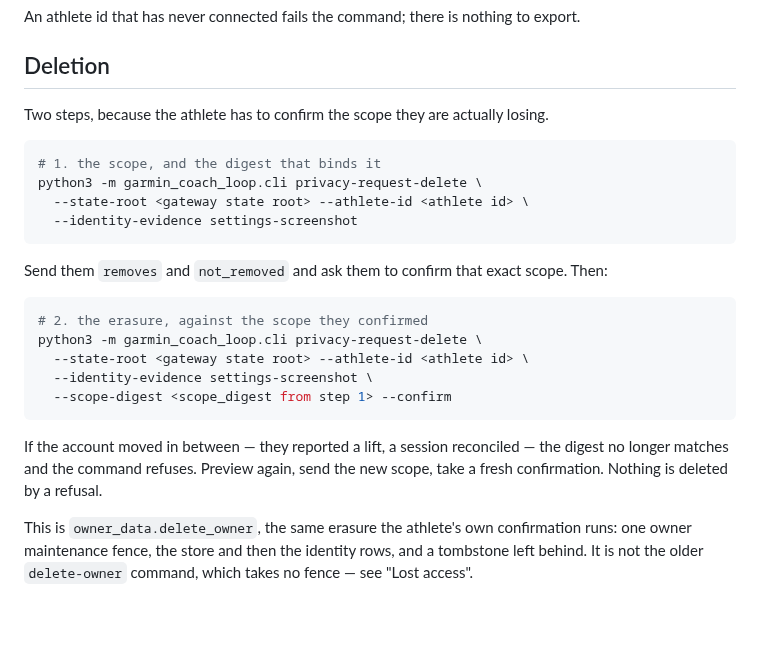
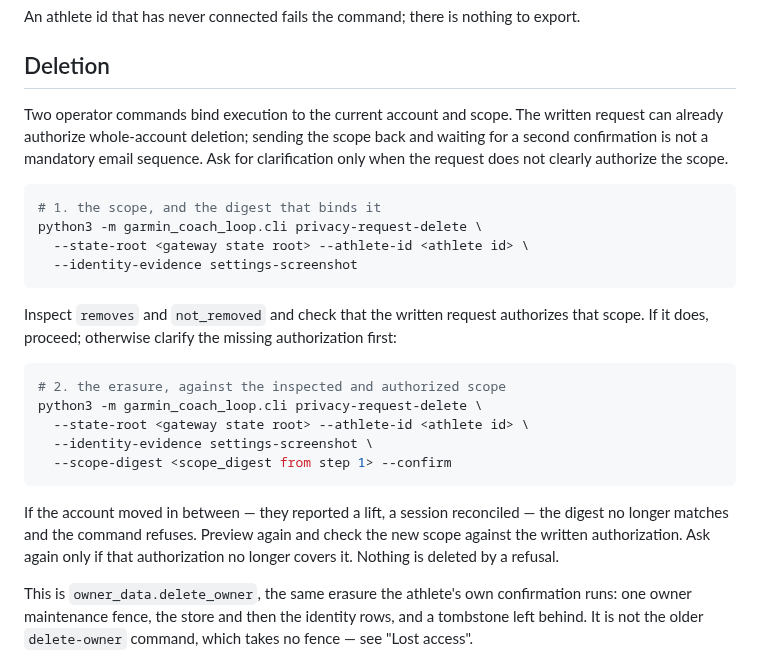
Before and after one commit to atomchung/long-run-hybrid-coach, a Markdown page: docs/ops/privacy-requests.md, the part around the change. Rendered like a GitHub page; blank space fills up the shorter version.

````diff
--- a/docs/ops/privacy-requests.md
+++ b/docs/ops/privacy-requests.md
@@ -141,7 +141,10 @@ An athlete id that has never connected fails the command; there is nothing to ex
 
 ## Deletion
 
-Two steps, because the athlete has to confirm the scope they are actually losing.
+Two operator commands bind execution to the current account and scope. The written
+request can already authorize whole-account deletion; sending the scope back and waiting
+for a second confirmation is not a mandatory email sequence. Ask for clarification only
+when the request does not clearly authorize the scope.
 
 ```bash
 # 1. the scope, and the digest that binds it
@@ -150,10 +153,11 @@ python3 -m garmin_coach_loop.cli privacy-request-delete \
   --identity-evidence settings-screenshot
 ```
 
-Send them `removes` and `not_removed` and ask them to confirm that exact scope. Then:
+Inspect `removes` and `not_removed` and check that the written request authorizes that
+scope. If it does, proceed; otherwise clarify the missing authorization first:
 
 ```bash
-# 2. the erasure, against the scope they confirmed
+# 2. the erasure, against the inspected and authorized scope
 python3 -m garmin_coach_loop.cli privacy-request-delete \
   --state-root <gateway state root> --athlete-id <athlete id> \
   --identity-evidence settings-screenshot \
@@ -161,8 +165,8 @@ python3 -m garmin_coach_loop.cli privacy-request-delete \
 ```
 
 If the account moved in between — they reported a lift, a session reconciled — the digest
-no longer matches and the command refuses. Preview again, send the new scope, take a fresh
-confirmation. Nothing is deleted by a refusal.
+no longer matches and the command refuses. Preview again and check the new scope against the written authorization. Ask again only
+if that authorization no longer covers it. Nothing is deleted by a refusal.
 
 This is `owner_data.delete_owner`, the same erasure the athlete's own confirmation runs:
 one owner maintenance fence, the store and then the identity rows, and a tombstone left
````
Also changed, not shown: docs/distribution/openai-plugin.md (+5 -4 lines), docs/releases/1.4.5.md (+2 -1 lines).
